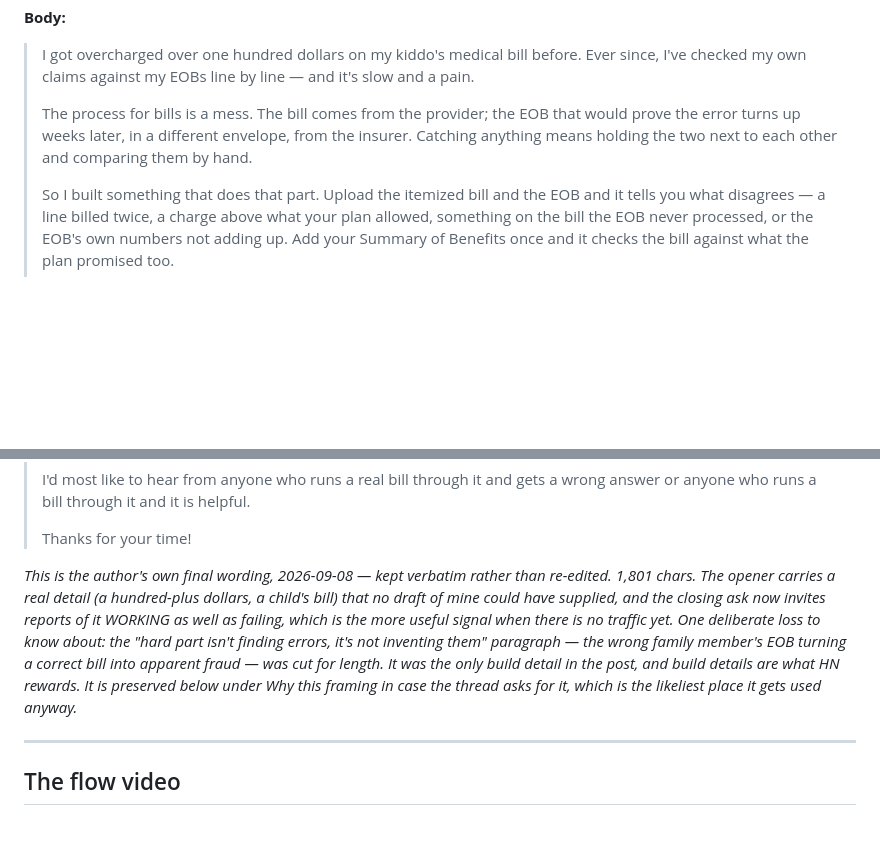
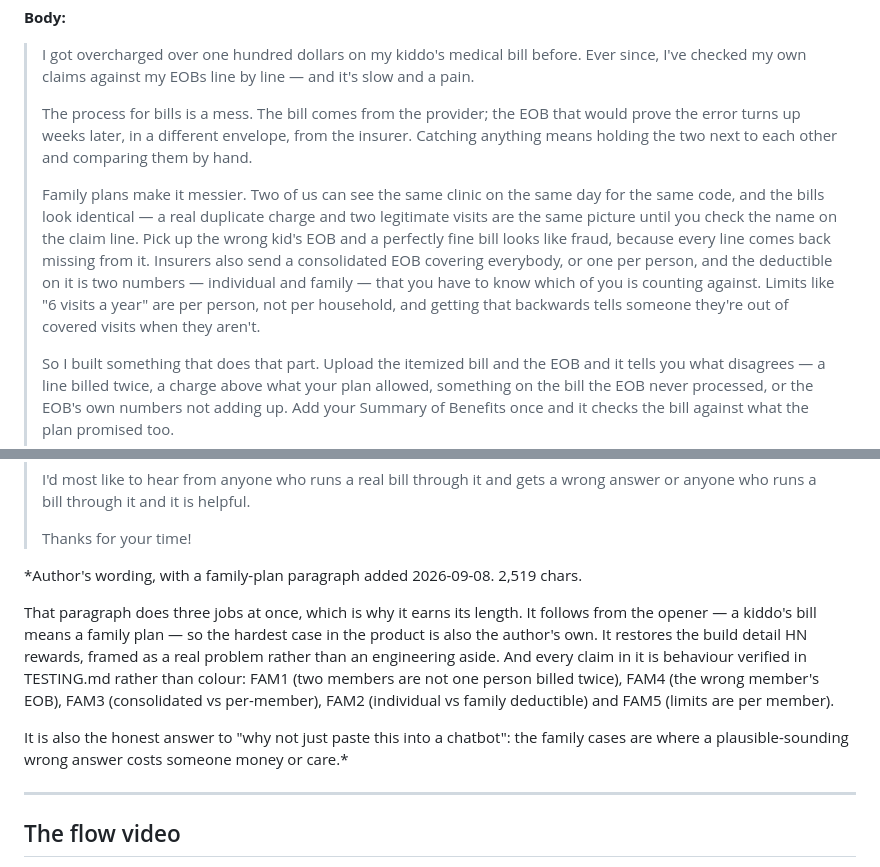
Before and after one commit to matthewchung74/useclaimright, a Markdown page: docs/LAUNCH.md, 2 parts joined by grey strips. GitHub-like rendering; blank space fills up the shorter version.

Commit message:
Add the family-plan paragraph to the Show HN post
It follows from the opener — a kiddo's bill means a family plan — so the hardest
case in the product is also the author's own, which is a better way to reach it
than an engineering aside would have been.

It also restores the build detail that the previous trim removed, and HN rewards
build detail over feature description. Same content, better framing: not "here is
a subtle bug I fixed" but "here is why this is genuinely hard to do by hand."

Every claim in it is verified behaviour rather than colour, which matters because
this is the paragraph a commenter is most likely to test: FAM1 (two family
members are not one person billed twice), FAM4 (the wrong member's EOB makes a
correct bill look like fraud), FAM3 (consolidated versus per-member EOBs), FAM2
(the deductible is two numbers) and FAM5 (limits are per member, not pooled).

And it is the honest answer to "why not paste this into a chatbot" without ever
asking the question: the family cases are exactly where a plausible-sounding
wrong answer costs somebody money, or care.

2,519 chars. Co-Authored-By: Claude Opus 5 <noreply@anthropic.com>
Claude-Session: https://claude.ai/code/session_01LfwGy3zHTFtsHcbrBwfGsB

```diff
--- a/docs/LAUNCH.md
+++ b/docs/LAUNCH.md
@@ -32,6 +32,8 @@ product; "audit" reads as accounting software.)*
 >
 > The process for bills is a mess. The bill comes from the provider; the EOB that would prove the error turns up weeks later, in a different envelope, from the insurer. Catching anything means holding the two next to each other and comparing them by hand.
 >
+> Family plans make it messier. Two of us can see the same clinic on the same day for the same code, and the bills look identical — a real duplicate charge and two legitimate visits are the same picture until you check the name on the claim line. Pick up the wrong kid's EOB and a perfectly fine bill looks like fraud, because every line comes back missing from it. Insurers also send a consolidated EOB covering everybody, or one per person, and the deductible on it is two numbers — individual and family — that you have to know which of you is counting against. Limits like "6 visits a year" are per person, not per household, and getting that backwards tells someone they're out of covered visits when they aren't.
+>
 > So I built something that does that part. Upload the itemized bill and the EOB and it tells you what disagrees — a line billed twice, a charge above what your plan allowed, something on the bill the EOB never processed, or the EOB's own numbers not adding up. Add your Summary of Benefits once and it checks the bill against what the plan promised too.
 >
 > Every finding quotes the line it came from. That's enforced, not encouraged: if the quote isn't verbatim in your document, the finding gets dropped before you see it. Doesn't make the model right, but you can check any claim in about two seconds.
@@ -46,16 +48,18 @@ product; "audit" reads as accounting software.)*
 >
 > Thanks for your time!
 
-*This is the author's own final wording, 2026-09-08 — kept verbatim rather than
-re-edited. 1,801 chars. The opener carries a real detail (a hundred-plus dollars, a
-child's bill) that no draft of mine could have supplied, and the closing ask now
-invites reports of it WORKING as well as failing, which is the more useful signal
-when there is no traffic yet.
-One deliberate loss to know about: the "hard part isn't finding errors, it's not
-inventing them" paragraph — the wrong family member's EOB turning a correct bill into
-apparent fraud — was cut for length. It was the only build detail in the post, and
-build details are what HN rewards. It is preserved below under Why this framing in
-case the thread asks for it, which is the likeliest place it gets used anyway.*
+*Author's wording, with a family-plan paragraph added 2026-09-08. 2,519 chars.
+
+That paragraph does three jobs at once, which is why it earns its length. It follows
+from the opener — a kiddo's bill means a family plan — so the hardest case in the
+product is also the author's own. It restores the build detail HN rewards, framed as a
+real problem rather than an engineering aside. And every claim in it is behaviour
+verified in TESTING.md rather than colour: FAM1 (two members are not one person billed
+twice), FAM4 (the wrong member's EOB), FAM3 (consolidated vs per-member), FAM2
+(individual vs family deductible) and FAM5 (limits are per member).
+
+It is also the honest answer to "why not just paste this into a chatbot": the
+family cases are where a plausible-sounding wrong answer costs someone money or care.*
 
 ---
 
```
